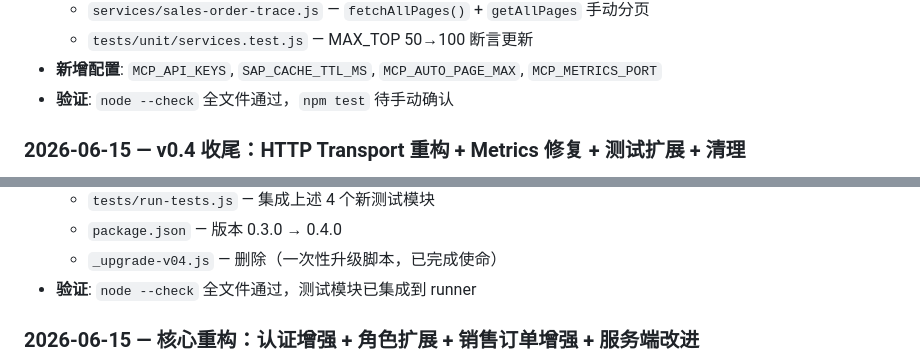
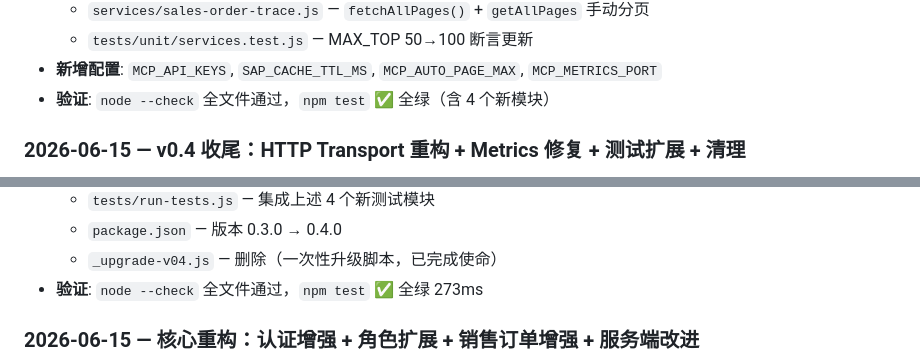
Before and after one commit to Frank-zhao-junjun/ES-MCP-Server, a Markdown page: MCP Server/WORKLOG.md, 2 parts joined by grey strips. Drawn GitHub-style.

Commit message:
chore: WORKLOG — npm test & contract test confirmed all green

```diff
--- a/MCP Server/WORKLOG.md
+++ b/MCP Server/WORKLOG.md
@@ -21,7 +21,7 @@
   - `services/sales-order-trace.js` — `fetchAllPages()` + `getAllPages` 手动分页
   - `tests/unit/services.test.js` — MAX_TOP 50→100 断言更新
 - **新增配置**: `MCP_API_KEYS`, `SAP_CACHE_TTL_MS`, `MCP_AUTO_PAGE_MAX`, `MCP_METRICS_PORT`
-- **验证**: `node --check` 全文件通过，`npm test` 待手动确认
+- **验证**: `node --check` 全文件通过，`npm test` ✅ 全绿（含 4 个新模块）
 
 ### 2026-06-15 — v0.4 收尾：HTTP Transport 重构 + Metrics 修复 + 测试扩展 + 清理
 
@@ -39,7 +39,7 @@
   - `tests/run-tests.js` — 集成上述 4 个新测试模块
   - `package.json` — 版本 0.3.0 → 0.4.0
   - `_upgrade-v04.js` — 删除（一次性升级脚本，已完成使命）
-- **验证**: `node --check` 全文件通过，测试模块已集成到 runner
+- **验证**: `node --check` 全文件通过，`npm test` ✅ 全绿 273ms
 
 ### 2026-06-15 — 核心重构：认证增强 + 角色扩展 + 销售订单增强 + 服务端改进
 
```
Also changed, not shown: other parts of MCP Server/WORKLOG.md (+1 -1 lines).
